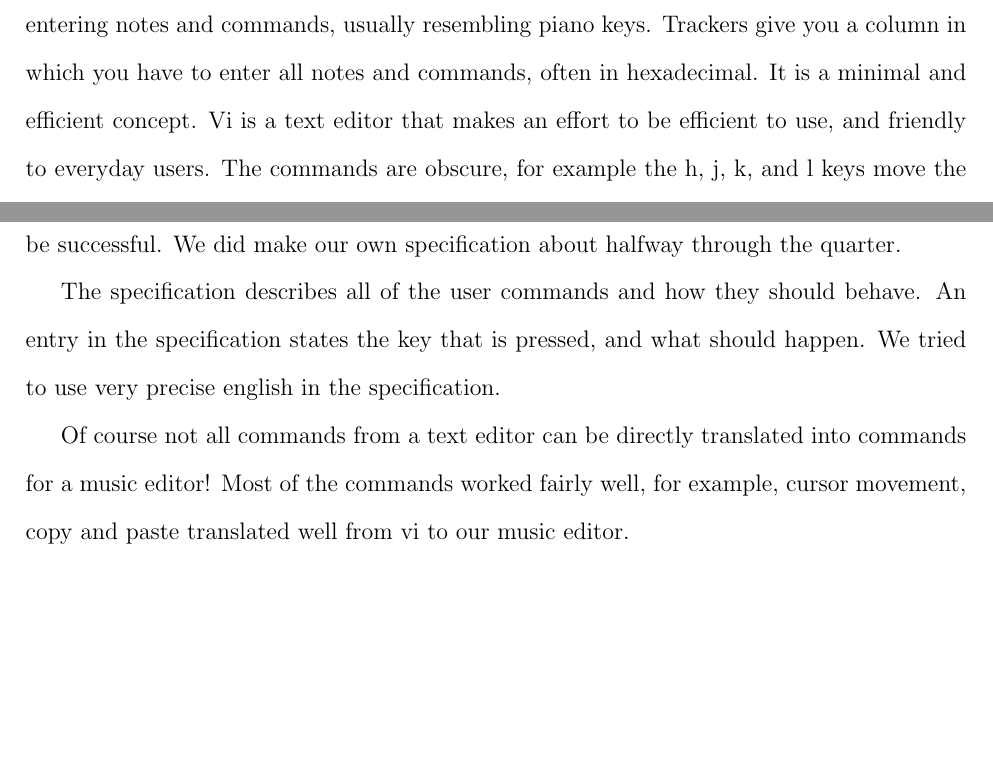
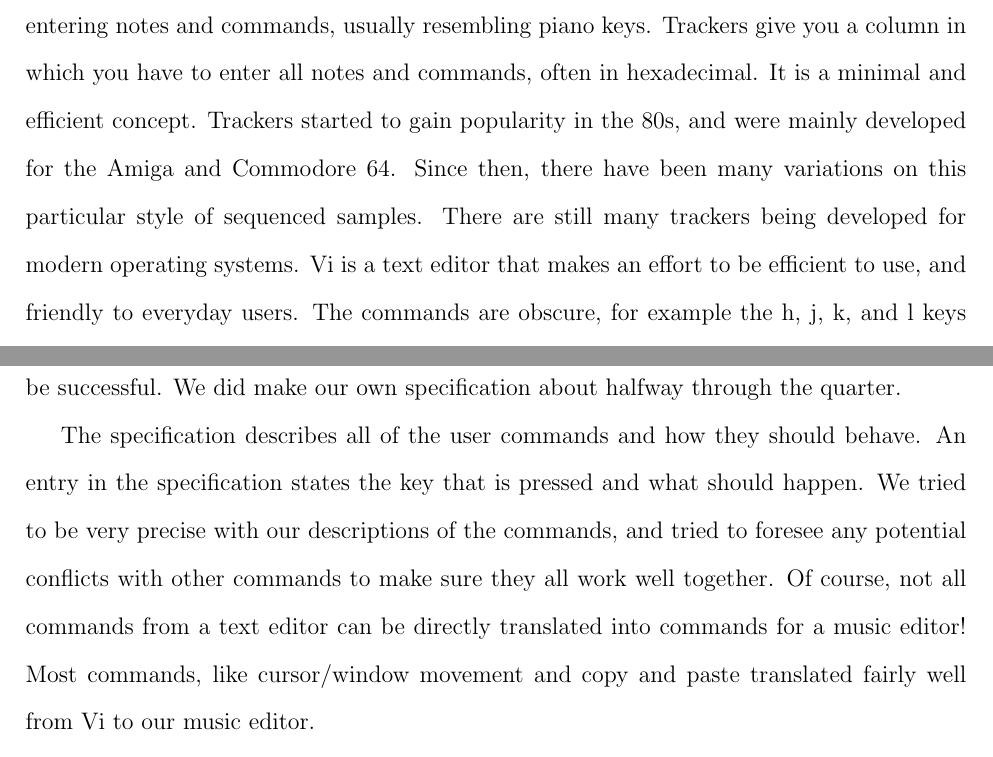
Before and after one commit to pineapple-tracker/pineapple-tracker, a LaTeX document (summary.tex): two parts of pages 1 and 2 of 2 before the commit and two parts of pages 1 and 2 of 3 after it, joined at a grey line, cut so that both start at the same text, the shorter picture padded with empty space. Compiled offline with pdfLaTeX.

Commit message:
zzzzzzzzzzzzzzzzzzzzz

```diff
--- a/summary.tex
+++ b/summary.tex
@@ -1,6 +1,6 @@
 \documentclass[12pt,letterpaper]{article}
 
-\usepackage[left=2.5cm,top=2cm,right=2.5cm,bottom=2.5cm,nohead,nofoot]{geometry}
+\usepackage[left=2.5cm,top=2cm,right=2.5cm,bottom=3cm,nohead]{geometry}
 \usepackage{setspace}
 
 %\pagestyle{empty}
@@ -28,7 +28,7 @@ Matt Hurtado
 
 \doublespacing
 \par
-Our aim for this project was to extend a music tracker's user interface to behave more like Vi, and to learn a little bit about sound synthesis. A tracker is a type of computer music composition tool. Many computer music tools give you some sort of graphical interface for entering notes and commands, usually resembling piano keys. Trackers give you a column in which you have to enter all notes and commands, often in hexadecimal. It is a minimal and efficient concept. Vi is a text editor that makes an effort to be efficient to use, and friendly to everyday users. The commands are obscure, for example the h, j, k, and l keys move the cursor, instead of the expected arrow keys. Vi has a learning curve that is initially steep but
+Our aim for this project was to extend a music tracker's user interface to behave more like Vi, and to learn a little bit about sound synthesis. A tracker is a type of computer music composition tool. Many computer music tools give you some sort of graphical interface for entering notes and commands, usually resembling piano keys. Trackers give you a column in which you have to enter all notes and commands, often in hexadecimal. It is a minimal and efficient concept. Trackers started to gain popularity in the 80s, and were mainly developed for the Amiga and Commodore 64. Since then, there have been many variations on this particular style of sequenced samples. There are still many trackers being developed for modern operating systems. Vi is a text editor that makes an effort to be efficient to use, and friendly to everyday users. The commands are obscure, for example the h, j, k, and l keys move the cursor, instead of the expected arrow keys. Vi has a learning curve that is initially steep but
 
 \par
 We wanted to control our tracker just like we controlled Vi. We were surprised that there isn't already a tracker that does this, because a tracker's interface can really benefit from being fast and efficient to use. Our other goals included rewriting the audio engine, adding more functionality such as filtering, granular synthesis, and a general effort to try to make our code understandable and orthogonal.
@@ -36,16 +36,13 @@ We wanted to control our tracker just like we controlled Vi. We were surprised t
 \par
 We started the quarter not knowing much about digital sound processing, so we didn't do anything to the audio engine for the first five weeks. We decided we wanted to be able to change the sampling rate, so we ended up creating a different frequency table to keep the tracker in tune with the new sampling rate. We found out this wasn't the best solution because certain effects like vibrato and note-bend were still affected by the frequency changed. We learned from our contract sponsor that we will need to resample our output wave if we want to arbitrarily change the sample rate.
 
-\par
+%\par
 %write something else about the audio engine here maybe.... ???
 
 \par
 The work we put into the user interface was probably the most fruitful, as it led us closest to our goal. This is due to a couple of things. I think the most important is that we knew exactly what we wanted before we started coding. Because we already know how to use Vi, we sort of got a specification for free since we knew exactly how we wanted the commands to behave. Since we didn't do much planning, this allowed our work on the user interface to be successful. We did make our own specification about halfway through the quarter.
 
-
+\par
+The specification describes all of the user commands and how they should behave. An entry in the specification states the key that is pressed and what should happen. We tried to be very precise with our descriptions of the commands, and tried to foresee any potential conflicts with other commands to make sure they all work well together. Of course, not all commands from a text editor can be directly translated into commands for a music editor! Most commands, like cursor/window movement and copy and paste translated fairly well from Vi to our music editor.
 
 \par
-The specification describes all of the user commands and how they should behave. An entry in the specification states the key that is pressed, and what should happen. We tried to use very precise english in the specification.
-
-\par
-Of course not all commands from a text editor can be directly translated into commands for a music editor! Most of the commands worked fairly well, for example, cursor movement, copy and paste translated well from vi to our music editor.
```
Also changed, not shown: summary.tex (5 more changed lines).
